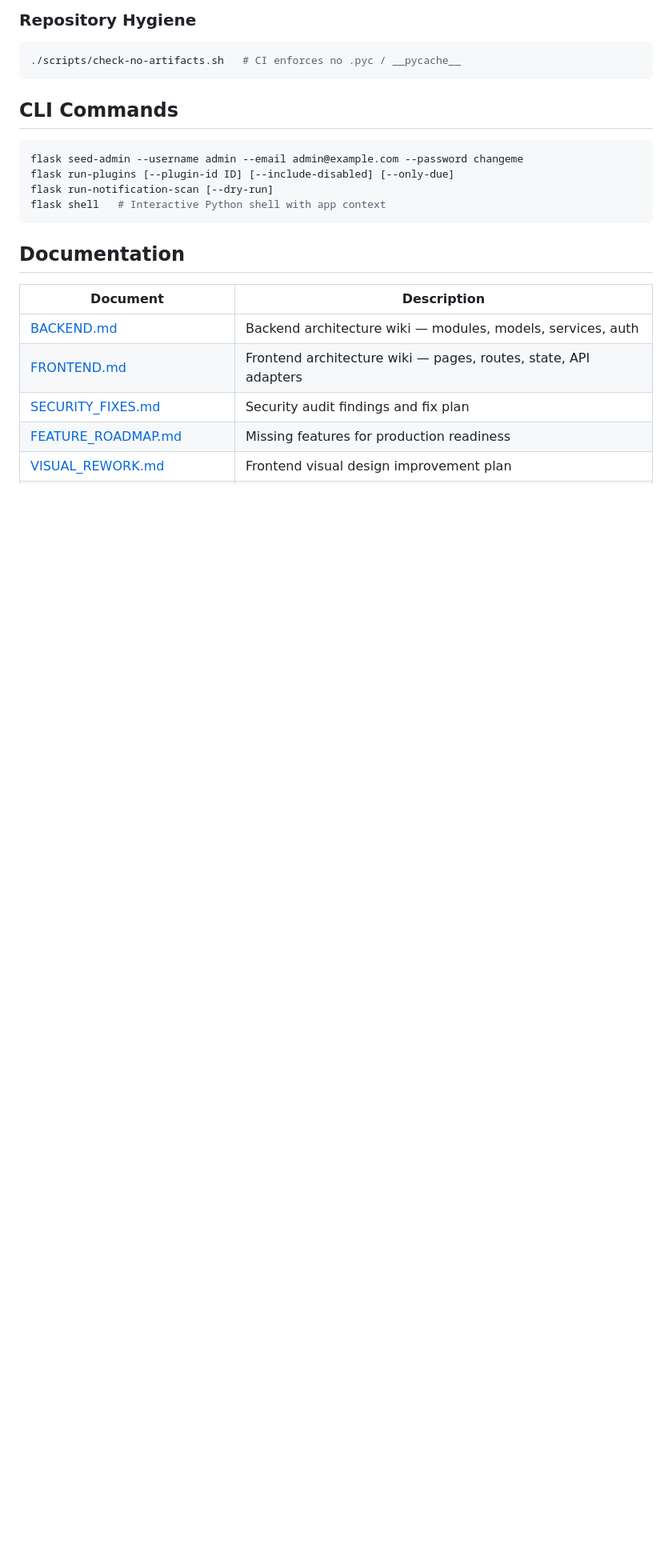
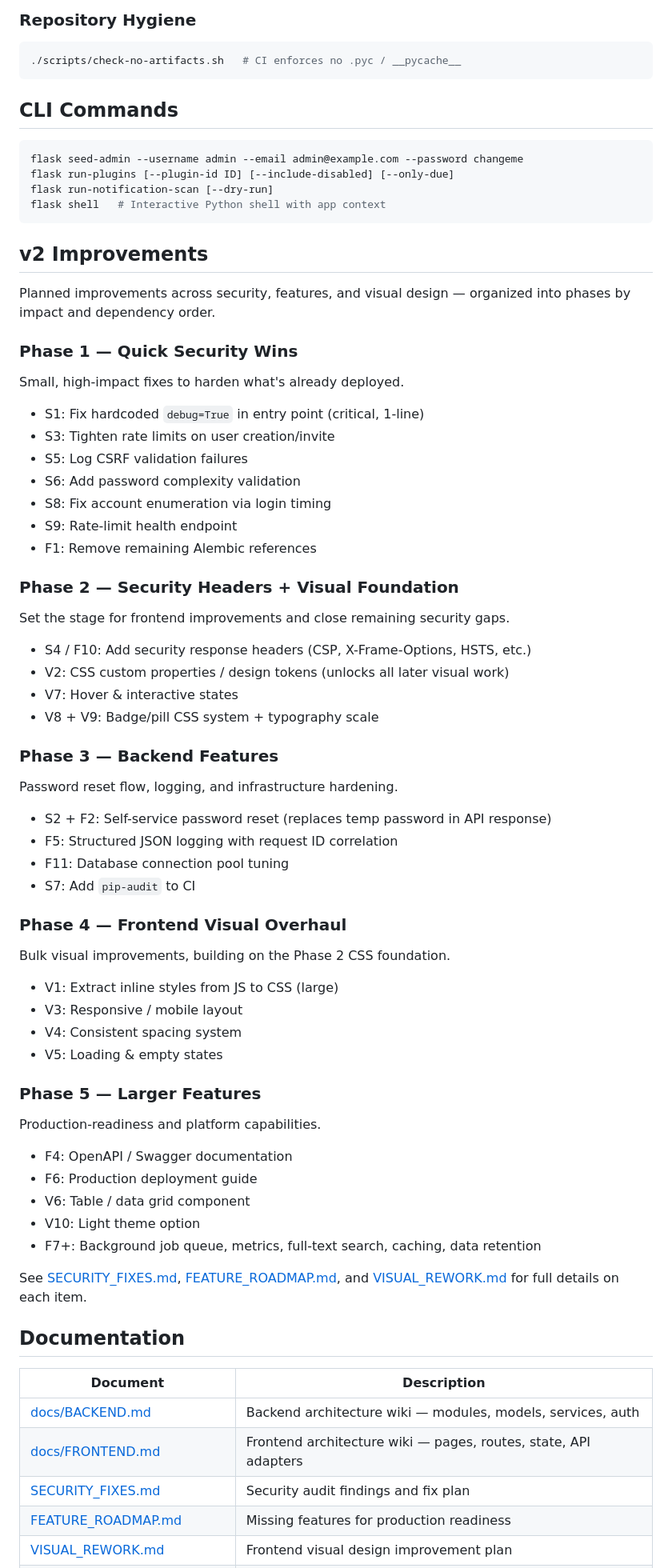
Before and after one commit to eavalenzuela/uvt_universal_vuln_tracker, a Markdown page: README.md, the part around one of its changes. Shown at 80% size. Rendered like a GitHub page; blank space fills up the shorter version.

Commit message:
Add v2 Improvements roadmap to README
Five-phase plan covering security fixes, visual foundation, backend
features, frontend overhaul, and larger platform capabilities. Also
fix doc links to reflect docs/ directory move.

Co-Authored-By: Claude Opus 4.6 <noreply@anthropic.com>

````diff
--- a/README.md
+++ b/README.md
@@ -162,12 +163,62 @@ flask run-notification-scan [--dry-run]
 flask shell   # Interactive Python shell with app context
 ```
 
+## v2 Improvements
+
+Planned improvements across security, features, and visual design — organized into phases by impact and dependency order.
+
+### Phase 1 — Quick Security Wins
+Small, high-impact fixes to harden what's already deployed.
+
+- S1: Fix hardcoded `debug=True` in entry point (critical, 1-line)
+- S3: Tighten rate limits on user creation/invite
+- S5: Log CSRF validation failures
+- S6: Add password complexity validation
+- S8: Fix account enumeration via login timing
+- S9: Rate-limit health endpoint
+- F1: Remove remaining Alembic references
+
+### Phase 2 — Security Headers + Visual Foundation
+Set the stage for frontend improvements and close remaining security gaps.
+
+- S4 / F10: Add security response headers (CSP, X-Frame-Options, HSTS, etc.)
+- V2: CSS custom properties / design tokens (unlocks all later visual work)
+- V7: Hover & interactive states
+- V8 + V9: Badge/pill CSS system + typography scale
+
+### Phase 3 — Backend Features
+Password reset flow, logging, and infrastructure hardening.
+
+- S2 + F2: Self-service password reset (replaces temp password in API response)
+- F5: Structured JSON logging with request ID correlation
+- F11: Database connection pool tuning
+- S7: Add `pip-audit` to CI
+
+### Phase 4 — Frontend Visual Overhaul
+Bulk visual improvements, building on the Phase 2 CSS foundation.
+
+- V1: Extract inline styles from JS to CSS (large)
+- V3: Responsive / mobile layout
+- V4: Consistent spacing system
+- V5: Loading & empty states
+
+### Phase 5 — Larger Features
+Production-readiness and platform capabilities.
+
+- F4: OpenAPI / Swagger documentation
+- F6: Production deployment guide
+- V6: Table / data grid component
+- V10: Light theme option
+- F7+: Background job queue, metrics, full-text search, caching, data retention
+
+See [SECURITY_FIXES.md](SECURITY_FIXES.md), [FEATURE_ROADMAP.md](FEATURE_ROADMAP.md), and [VISUAL_REWORK.md](VISUAL_REWORK.md) for full details on each item.
+
 ## Documentation
 
 | Document | Description |
 |----------|-------------|
-| [BACKEND.md](BACKEND.md) | Backend architecture wiki — modules, models, services, auth |
-| [FRONTEND.md](FRONTEND.md) | Frontend architecture wiki — pages, routes, state, API adapters |
+| [docs/BACKEND.md](docs/BACKEND.md) | Backend architecture wiki — modules, models, services, auth |
+| [docs/FRONTEND.md](docs/FRONTEND.md) | Frontend architecture wiki — pages, routes, state, API adapters |
 | [SECURITY_FIXES.md](SECURITY_FIXES.md) | Security audit findings and fix plan |
 | [FEATURE_ROADMAP.md](FEATURE_ROADMAP.md) | Missing features for production readiness |
 | [VISUAL_REWORK.md](VISUAL_REWORK.md) | Frontend visual design improvement plan |
````
Also changed, not shown: other parts of README.md (+2 -2 lines).
